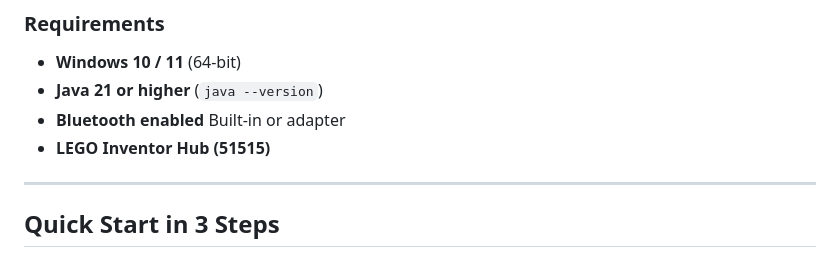
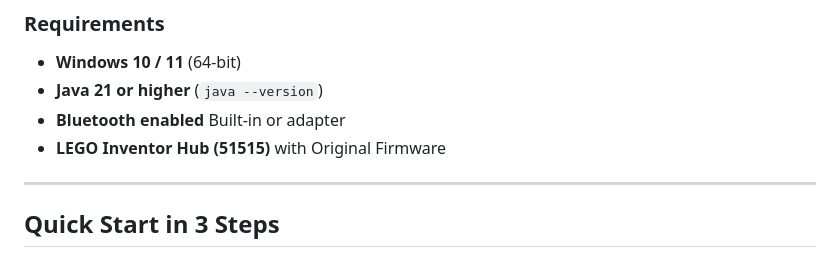
Before and after one commit to JuniorJacki/RemoteBrick, a Markdown page: readme.md, the part around the change. GitHub-like rendering.

Commit message:
Clarify LEGO Inventor Hub firmware requirement
Updated requirements to specify original firmware for LEGO Inventor Hub.

```diff
--- a/readme.md
+++ b/readme.md
@@ -59,7 +59,7 @@ It communicates **directly via Bluetooth Classic (SPP)** — giving you **full c
 - **Windows 10 / 11** (64-bit)
 - **Java 21 or higher** (`java --version`)
 - **Bluetooth enabled** Built-in or adapter
-- **LEGO Inventor Hub (51515)**
+- **LEGO Inventor Hub (51515)** with Original Firmware
 
 ---
 
```
